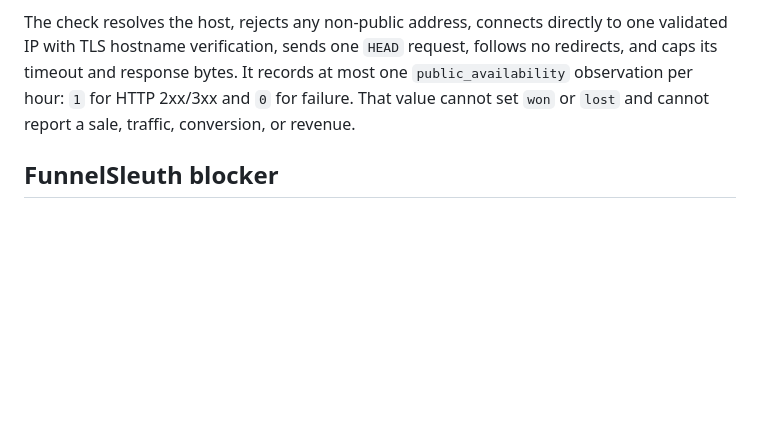
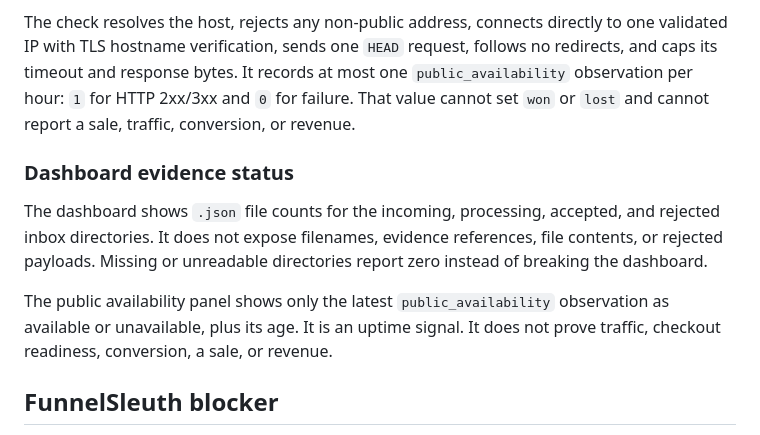
Before and after one commit to jimbojimmy1/pi-setup, a Markdown page: MONEY_AGENT.md, the part around the change. Rendered like a GitHub page; blank space fills up the shorter version.

Commit message:
docs: hand off dashboard evidence status

```diff
--- a/MONEY_AGENT.md
+++ b/MONEY_AGENT.md
@@ -246,6 +246,17 @@ most one `public_availability` observation per hour: `1` for HTTP 2xx/3xx and
 `0` for failure. That value cannot set `won` or `lost` and cannot report a sale,
 traffic, conversion, or revenue.
 
+### Dashboard evidence status
+
+The dashboard shows `.json` file counts for the incoming, processing, accepted,
+and rejected inbox directories. It does not expose filenames, evidence
+references, file contents, or rejected payloads. Missing or unreadable
+directories report zero instead of breaking the dashboard.
+
+The public availability panel shows only the latest `public_availability`
+observation as available or unavailable, plus its age. It is an uptime signal.
+It does not prove traffic, checkout readiness, conversion, a sale, or revenue.
+
 ## FunnelSleuth blocker
 
 FunnelSleuth is the first owned project. Its current offers are a $79 audit and
```
Also changed, not shown: HANDOFF.md (+15 -9 lines).
